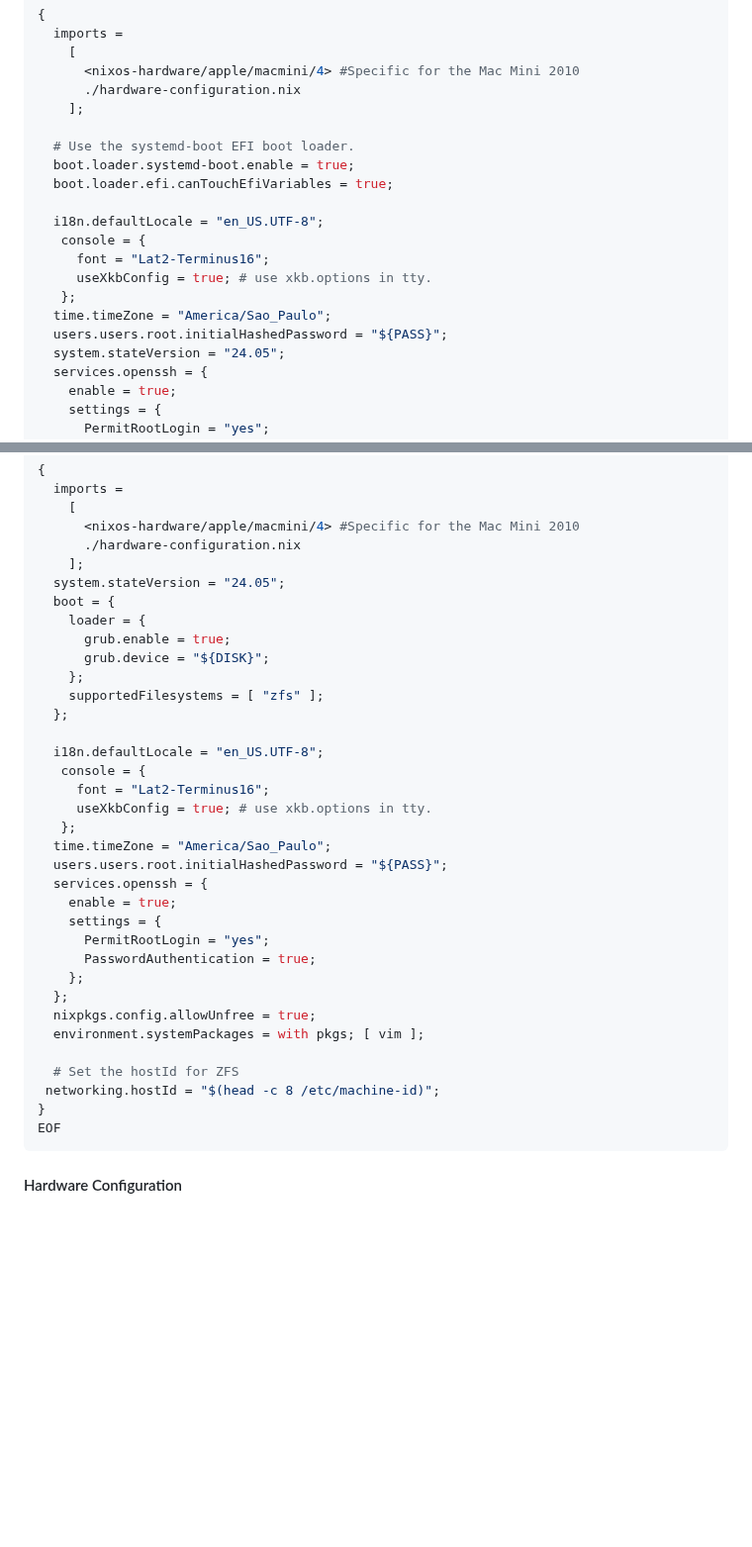
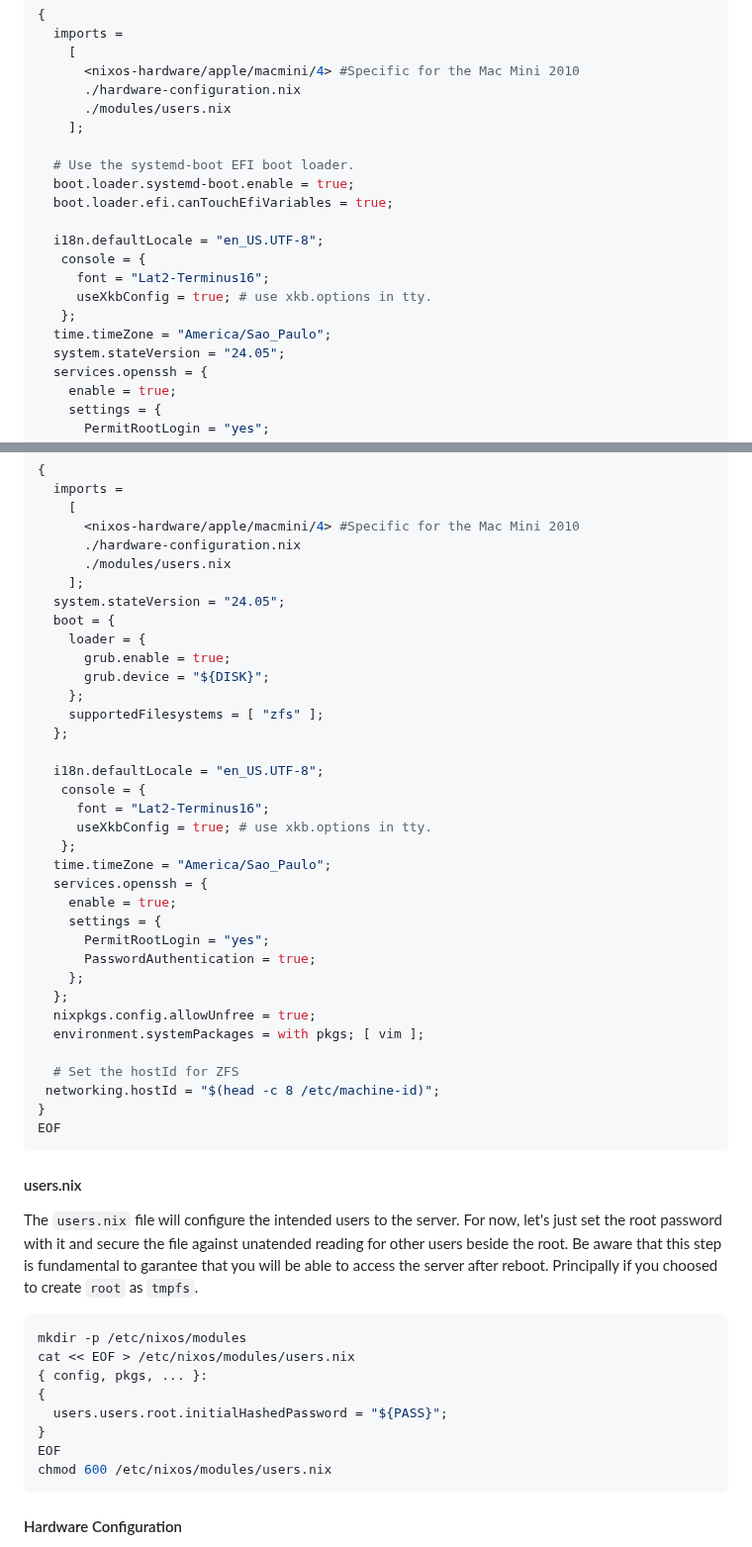
Before and after one commit to cjuniorfox/juniorfox-site, a Markdown page: app/articles/diy-linux-router-part-1-initial-setup.md, 2 parts joined by grey strips. Shown at 99% size. GitHub-like rendering; folded sections open; blank space fills up the shorter version.

Commit message:
creation of the users.nix at the firt step

````diff
--- a/app/articles/diy-linux-router-part-1-initial-setup.md
+++ b/app/articles/diy-linux-router-part-1-initial-setup.md
@@ -319,6 +319,7 @@ cat << EOF > ${MNT}/etc/nixos/configuration.nix
     [
       <nixos-hardware/apple/macmini/4> #Specific for the Mac Mini 2010
       ./hardware-configuration.nix
+      ./modules/users.nix
     ];
 
   # Use the systemd-boot EFI boot loader.
@@ -331,7 +332,6 @@ cat << EOF > ${MNT}/etc/nixos/configuration.nix
      useXkbConfig = true; # use xkb.options in tty.
    };
   time.timeZone = "America/Sao_Paulo";
-  users.users.root.initialHashedPassword = "${PASS}";
   system.stateVersion = "24.05";
   services.openssh = {
     enable = true;
@@ -364,6 +364,7 @@ cat << EOF > ${MNT}/etc/nixos/configuration.nix
     [
       <nixos-hardware/apple/macmini/4> #Specific for the Mac Mini 2010
       ./hardware-configuration.nix
+      ./modules/users.nix
     ];
   system.stateVersion = "24.05";
   boot = {
@@ -380,7 +381,6 @@ cat << EOF > ${MNT}/etc/nixos/configuration.nix
      useXkbConfig = true; # use xkb.options in tty.
    };
   time.timeZone = "America/Sao_Paulo";
-  users.users.root.initialHashedPassword = "${PASS}";
   services.openssh = {
     enable = true;
     settings = {
@@ -398,6 +398,21 @@ EOF
 ```
 
 </details><!-- markdownlint-enable MD033 -->
+
+#### users.nix
+
+The `users.nix` file will configure the intended users to the server. For now, let's just set the root password with it and secure the file against unatended reading for other users beside the root. Be aware that this step is fundamental to garantee that you will be able to access the server after reboot. Principally if you choosed to create `root` as `tmpfs`.
+
+```bash
+mkdir -p /etc/nixos/modules
+cat << EOF > /etc/nixos/modules/users.nix
+{ config, pkgs, ... }:
+{
+  users.users.root.initialHashedPassword = "${PASS}";
+}
+EOF
+chmod 600 /etc/nixos/modules/users.nix
+```
 
 #### Hardware Configuration
 
````
Also changed, not shown: app/articles/diy-linux-router-part-3-users-security-firewall.md (+1 -13 lines).
